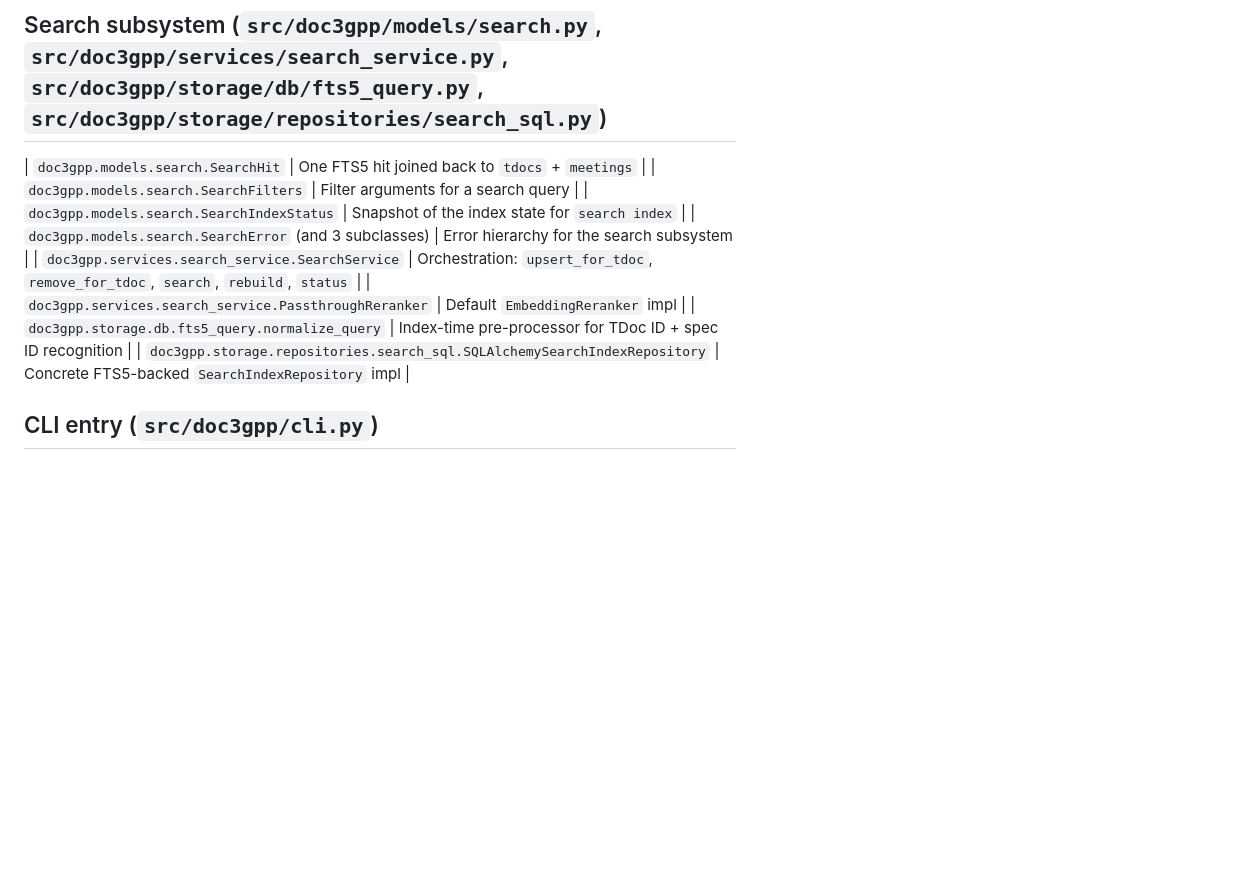
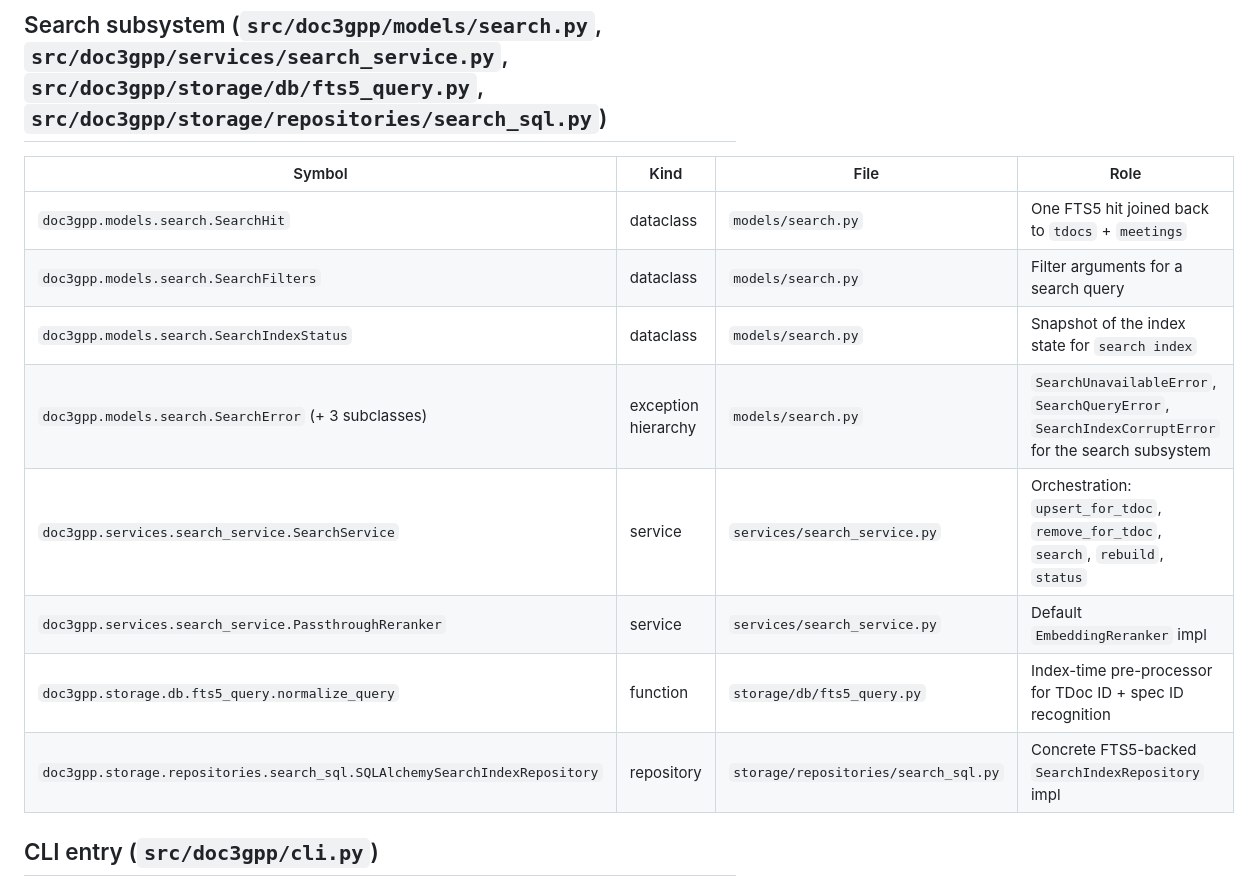
Before and after one commit to jerrywang121/doc3gpp, a Markdown page: docs/code-map.md, the part around the change. Drawn GitHub-style; blank space fills up the shorter version.

Commit message:
docs(search): fix markdown rendering of ORM schema + code-map tables

```diff
--- a/docs/code-map.md
+++ b/docs/code-map.md
@@ -148,14 +148,16 @@ table below is for navigation only.
 
 ## Search subsystem (`src/doc3gpp/models/search.py`, `src/doc3gpp/services/search_service.py`, `src/doc3gpp/storage/db/fts5_query.py`, `src/doc3gpp/storage/repositories/search_sql.py`)
 
-| `doc3gpp.models.search.SearchHit` | One FTS5 hit joined back to `tdocs` + `meetings` |
-| `doc3gpp.models.search.SearchFilters` | Filter arguments for a search query |
-| `doc3gpp.models.search.SearchIndexStatus` | Snapshot of the index state for `search index` |
-| `doc3gpp.models.search.SearchError` (and 3 subclasses) | Error hierarchy for the search subsystem |
-| `doc3gpp.services.search_service.SearchService` | Orchestration: `upsert_for_tdoc`, `remove_for_tdoc`, `search`, `rebuild`, `status` |
-| `doc3gpp.services.search_service.PassthroughReranker` | Default `EmbeddingReranker` impl |
-| `doc3gpp.storage.db.fts5_query.normalize_query` | Index-time pre-processor for TDoc ID + spec ID recognition |
-| `doc3gpp.storage.repositories.search_sql.SQLAlchemySearchIndexRepository` | Concrete FTS5-backed `SearchIndexRepository` impl |
+| Symbol | Kind | File | Role |
+| --- | --- | --- | --- |
+| `doc3gpp.models.search.SearchHit` | dataclass | `models/search.py` | One FTS5 hit joined back to `tdocs` + `meetings` |
+| `doc3gpp.models.search.SearchFilters` | dataclass | `models/search.py` | Filter arguments for a search query |
+| `doc3gpp.models.search.SearchIndexStatus` | dataclass | `models/search.py` | Snapshot of the index state for `search index` |
+| `doc3gpp.models.search.SearchError` (+ 3 subclasses) | exception hierarchy | `models/search.py` | `SearchUnavailableError`, `SearchQueryError`, `SearchIndexCorruptError` for the search subsystem |
+| `doc3gpp.services.search_service.SearchService` | service | `services/search_service.py` | Orchestration: `upsert_for_tdoc`, `remove_for_tdoc`, `search`, `rebuild`, `status` |
+| `doc3gpp.services.search_service.PassthroughReranker` | service | `services/search_service.py` | Default `EmbeddingReranker` impl |
+| `doc3gpp.storage.db.fts5_query.normalize_query` | function | `storage/db/fts5_query.py` | Index-time pre-processor for TDoc ID + spec ID recognition |
+| `doc3gpp.storage.repositories.search_sql.SQLAlchemySearchIndexRepository` | repository | `storage/repositories/search_sql.py` | Concrete FTS5-backed `SearchIndexRepository` impl |
 
 ## CLI entry (`src/doc3gpp/cli.py`)
 
```
Also changed, not shown: docs/architecture.md (+2 -2 lines).
